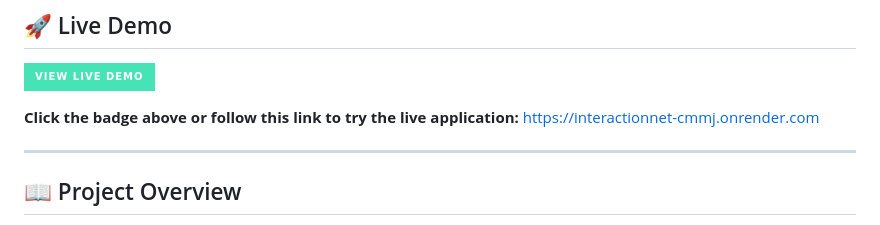
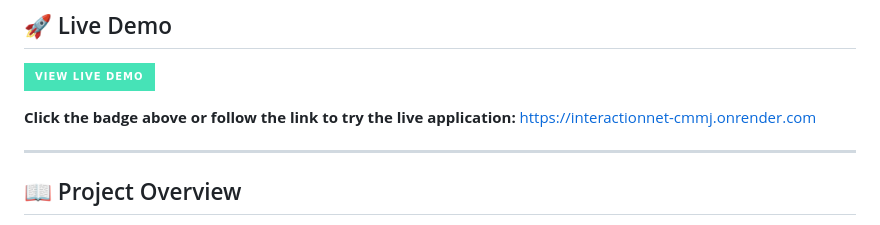
Before and after one commit to Gargi016/InteractionNet, a Markdown page: README.md, the part around the change. GitHub-like rendering; badges without logos.

```diff
--- a/README.md
+++ b/README.md
@@ -32,7 +32,7 @@
 
 [![Deploy to Render](https://img.shields.io/badge/View_Live_Demo-46E3B7?style=for-the-badge&logo=render&logoColor=white)](https://interactionnet-cmmj.onrender.com)
 
-**Click the badge above or follow this link to try the live application:** [https://interactionnet-cmmj.onrender.com](https://interactionnet-cmmj.onrender.com)
+**Click the badge above or follow the link to try the live application:** [https://interactionnet-cmmj.onrender.com](https://interactionnet-cmmj.onrender.com)
 
 ---
 
```
